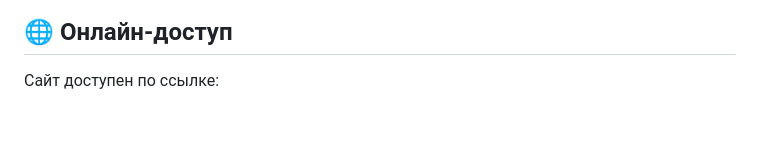
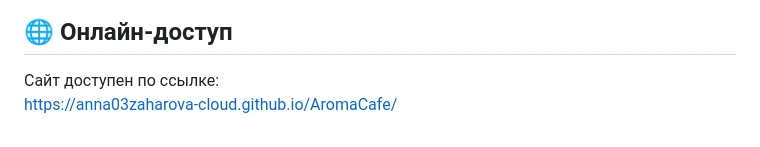
Before and after one commit to anna03zaharova-cloud/AromaCafe, a Markdown page: README.md, the part around the change. Drawn GitHub-style.

```diff
--- a/README.md
+++ b/README.md
@@ -111,3 +111,4 @@
 
 ## 🌐 Онлайн-доступ
 Сайт доступен по ссылке:
+https://anna03zaharova-cloud.github.io/AromaCafe/
```
